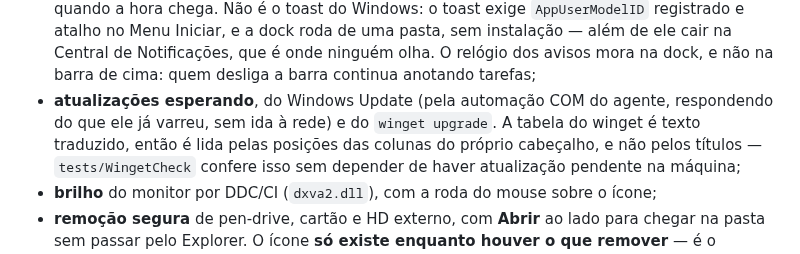
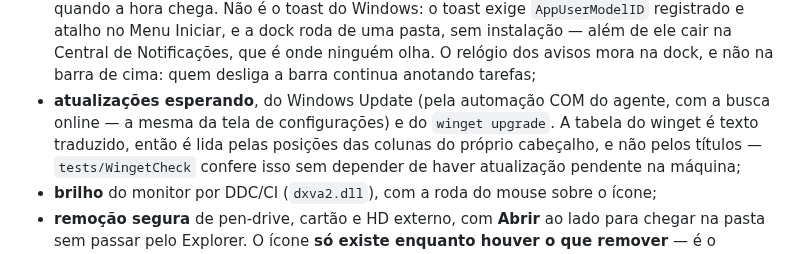
Before and after one commit to GFBmsoft/WinDock, a Markdown page: README.md, the part around the change. Rendered like a GitHub page.

```diff
--- a/README.md
+++ b/README.md
@@ -162,8 +162,8 @@ tentar imitar o que o Windows já faz bem:
   toast exige `AppUserModelID` registrado e atalho no Menu Iniciar, e a dock roda de uma pasta, sem
   instalação — além de ele cair na Central de Notificações, que é onde ninguém olha. O relógio dos
   avisos mora na dock, e não na barra de cima: quem desliga a barra continua anotando tarefas;
-- **atualizações esperando**, do Windows Update (pela automação COM do agente, respondendo do que
-  ele já varreu, sem ida à rede) e do `winget upgrade`. A tabela do winget é texto traduzido, então
+- **atualizações esperando**, do Windows Update (pela automação COM do agente, com a busca online —
+  a mesma da tela de configurações) e do `winget upgrade`. A tabela do winget é texto traduzido, então
   é lida pelas posições das colunas do próprio cabeçalho, e não pelos títulos — `tests/WingetCheck`
   confere isso sem depender de haver atualização pendente na máquina;
 - **brilho** do monitor por DDC/CI (`dxva2.dll`), com a roda do mouse sobre o ícone;
```
Also changed, not shown: docs/MANUAL.md (+11 -10 lines), docs/img/card-atualizacoes.png, 3 other files.
